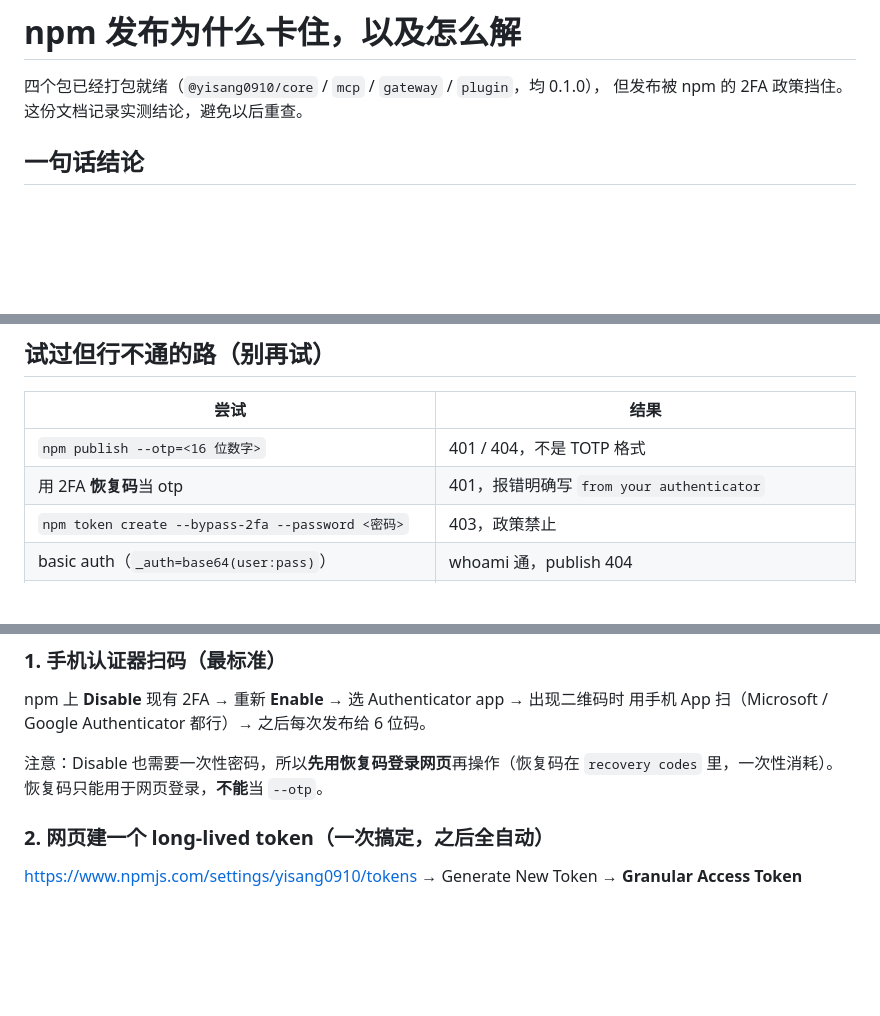
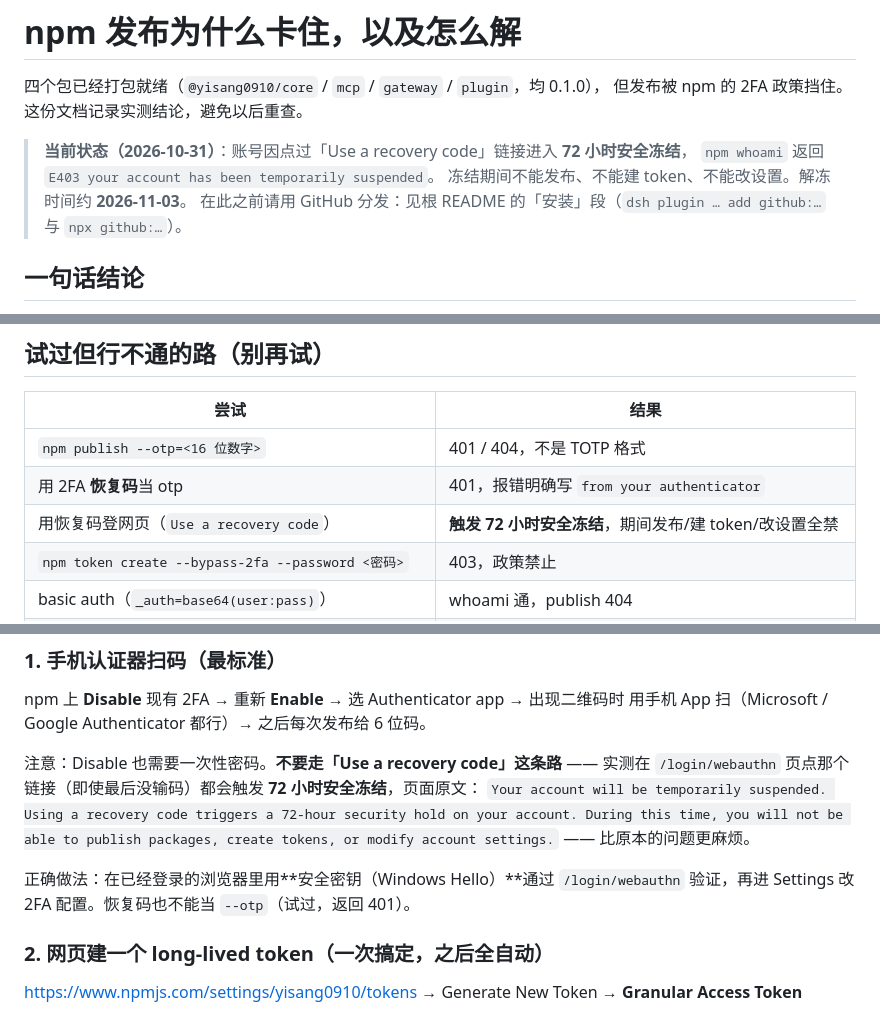
Before and after one commit to yinsang0910-star/dsh-feishu, a Markdown page: docs/NPM-PUBLISH.md, 3 parts joined by grey strips. GitHub-like rendering; blank space fills up the shorter version.

Commit message:
docs: 架构图工具数 13->25，npm 文档补 72 小时冻结与恢复码实测结论

```diff
--- a/docs/NPM-PUBLISH.md
+++ b/docs/NPM-PUBLISH.md
@@ -2,6 +2,11 @@
 
 四个包已经打包就绪（`@yisang0910/core` / `mcp` / `gateway` / `plugin`，均 0.1.0），
 但发布被 npm 的 2FA 政策挡住。这份文档记录实测结论，避免以后重查。
+
+> **当前状态（2026-10-31）**：账号因点过「Use a recovery code」链接进入 **72 小时安全冻结**，
+> `npm whoami` 返回 `E403 your account has been temporarily suspended`。
+> 冻结期间不能发布、不能建 token、不能改设置。解冻时间约 **2026-11-03**。
+> 在此之前请用 GitHub 分发：见根 README 的「安装」段（`dsh plugin … add github:…` 与 `npx github:…`）。
 
 ## 一句话结论
 
@@ -34,6 +39,7 @@ GET  /-/npm/v1/tokens  → 现有 token bypass_2fa=false
 |---|---|
 | `npm publish --otp=<16 位数字>` | 401 / 404，不是 TOTP 格式 |
 | 用 2FA **恢复码**当 otp | 401，报错明确写 `from your authenticator` |
+| 用恢复码登网页（`Use a recovery code`） | **触发 72 小时安全冻结**，期间发布/建 token/改设置全禁 |
 | `npm token create --bypass-2fa --password <密码>` | 403，政策禁止 |
 | basic auth（`_auth=base64(user:pass)`） | whoami 通，publish 404 |
 | API 建 granular token（`/-/npm/v1/tokens/granular`） | 404，无此端点 |
@@ -51,8 +57,14 @@ GET  /-/npm/v1/tokens  → 现有 token bypass_2fa=false
 npm 上 **Disable** 现有 2FA → 重新 **Enable** → 选 Authenticator app → 出现二维码时
 用手机 App 扫（Microsoft / Google Authenticator 都行）→ 之后每次发布给 6 位码。
 
-注意：Disable 也需要一次性密码，所以**先用恢复码登录网页**再操作（恢复码在 `recovery codes`
-里，一次性消耗）。恢复码只能用于网页登录，**不能**当 `--otp`。
+注意：Disable 也需要一次性密码。**不要走「Use a recovery code」这条路** —— 实测在
+`/login/webauthn` 页点那个链接（即使最后没输码）都会触发 **72 小时安全冻结**，页面原文：
+`Your account will be temporarily suspended. Using a recovery code triggers a 72-hour
+security hold on your account. During this time, you will not be able to publish packages,
+create tokens, or modify account settings.` —— 比原本的问题更麻烦。
+
+正确做法：在已经登录的浏览器里用**安全密钥（Windows Hello）**通过 `/login/webauthn`
+验证，再进 Settings 改 2FA 配置。恢复码也不能当 `--otp`（试过，返回 401）。
 
 ### 2. 网页建一个 long-lived token（一次搞定，之后全自动）
 
```
Also changed, not shown: docs/ARCHITECTURE.md (+3 -2 lines).
